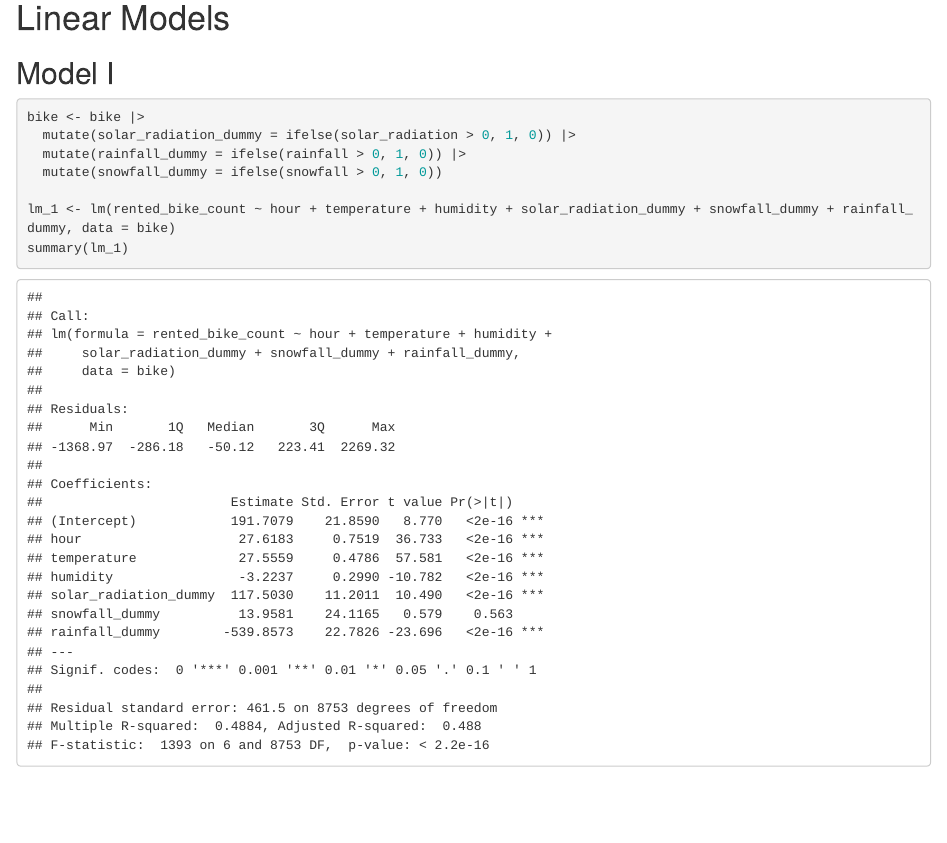
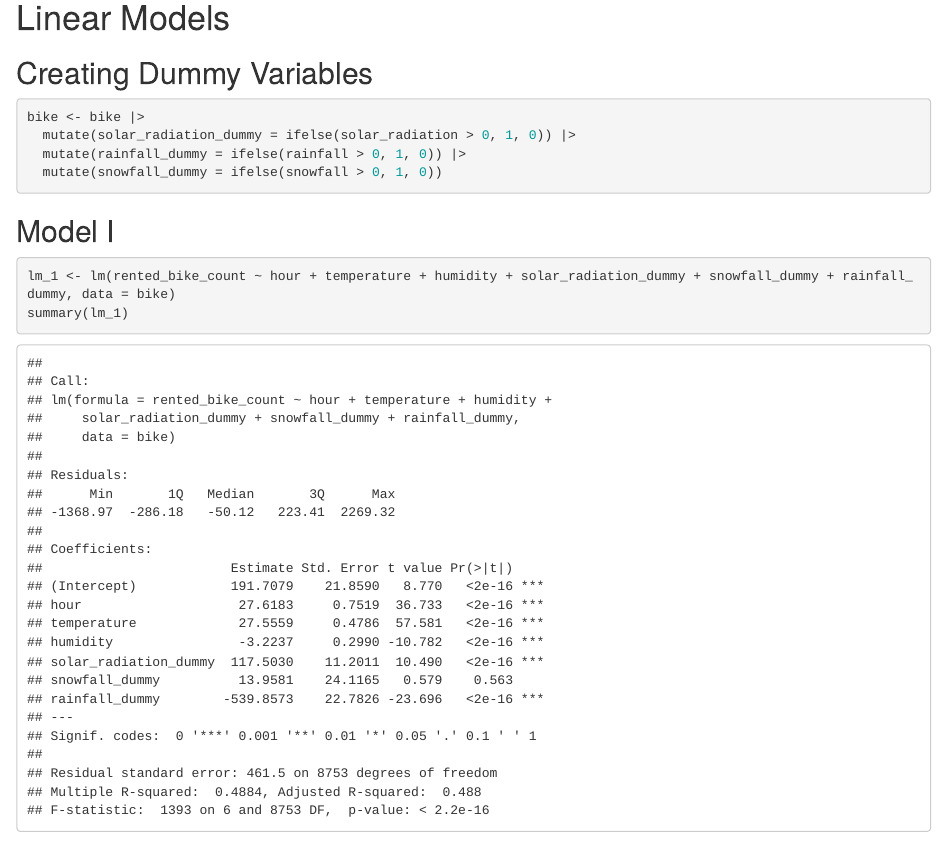
Before and after one commit to Archevea/MIS-302-Project, an R Markdown document (MIS302_HW1_BikeData.Rmd): the page in a window 1100 px wide, from 6950 px down. Rendered offline with R 4.5, knitr and Pandoc, with nearby package versions; drawn as R Markdown's standard HTML page in place of the format the file asks for; column names are cleaned by a stand-in for the janitor package.

`````diff
--- a/MIS302_HW1_BikeData.Rmd
+++ b/MIS302_HW1_BikeData.Rmd
@@ -148,13 +148,16 @@
 ````
 
 # Linear Models
-## Model I
-````{r}
+## Creating Dummy Variables
+```{r}
 bike <- bike |>
   mutate(solar_radiation_dummy = ifelse(solar_radiation > 0, 1, 0)) |>
   mutate(rainfall_dummy = ifelse(rainfall > 0, 1, 0)) |>
   mutate(snowfall_dummy = ifelse(snowfall > 0, 1, 0))
+```
 
+## Model I
+````{r}
 lm_1 <- lm(rented_bike_count ~ hour + temperature + humidity + solar_radiation_dummy + snowfall_dummy + rainfall_dummy, data = bike)
 summary(lm_1)
 ````
`````
Also changed, not shown: MIS302_HW1_BikeData.html.
